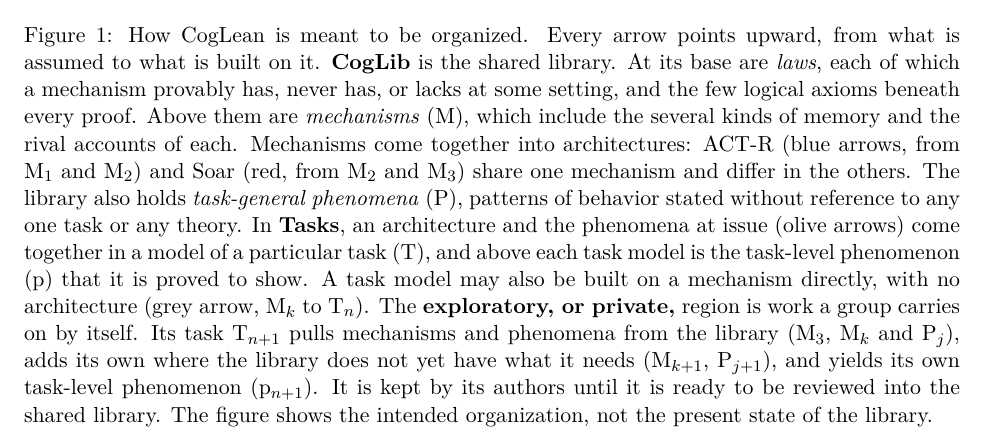
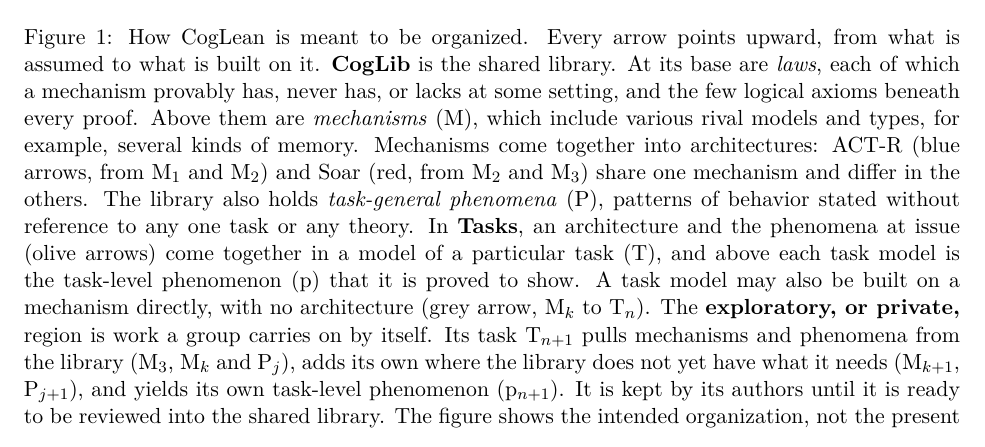
Before and after one commit to jeffshrager/CogLean, a LaTeX document (papers/2026-perspective/paper.tex): part of page 6 of 8, cut so that both start at the same text. Compiled offline with pdfLaTeX.

Commit message:
Perspective: reword the mechanisms sentence in the Figure 1 caption
Co-Authored-By: Claude Fable 5.2 <noreply@anthropic.com>

```diff
--- a/papers/2026-perspective/paper.tex
+++ b/papers/2026-perspective/paper.tex
@@ -429,8 +429,8 @@ upward, from what is assumed to what is built on it. \textbf{CogLib} is
 the shared library. At its base are \emph{laws}, each of which a
 mechanism provably has, never has, or lacks at some setting, and the few
 logical axioms beneath every proof. Above them are \emph{mechanisms}
-(M), which include the several kinds of memory and the rival accounts of
-each. Mechanisms come together into architectures: ACT-R (blue arrows,
+(M), which include various rival models and types, for example,
+several kinds of memory. Mechanisms come together into architectures: ACT-R (blue arrows,
 from M$_1$ and M$_2$) and Soar (red, from M$_2$ and M$_3$) share one
 mechanism and differ in the others. The library also holds
 \emph{task-general phenomena} (P), patterns of behavior stated without
```
Also changed, not shown: papers/2026-perspective/paper.pdf.
